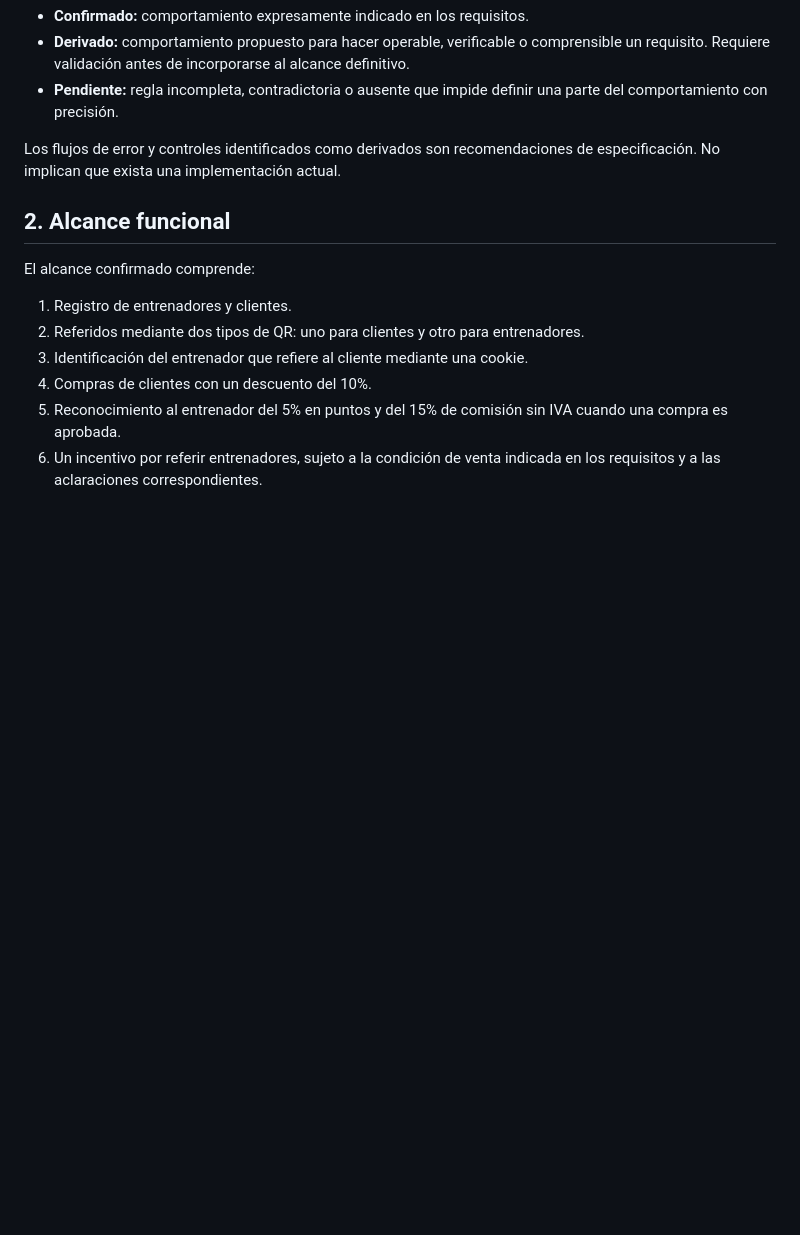
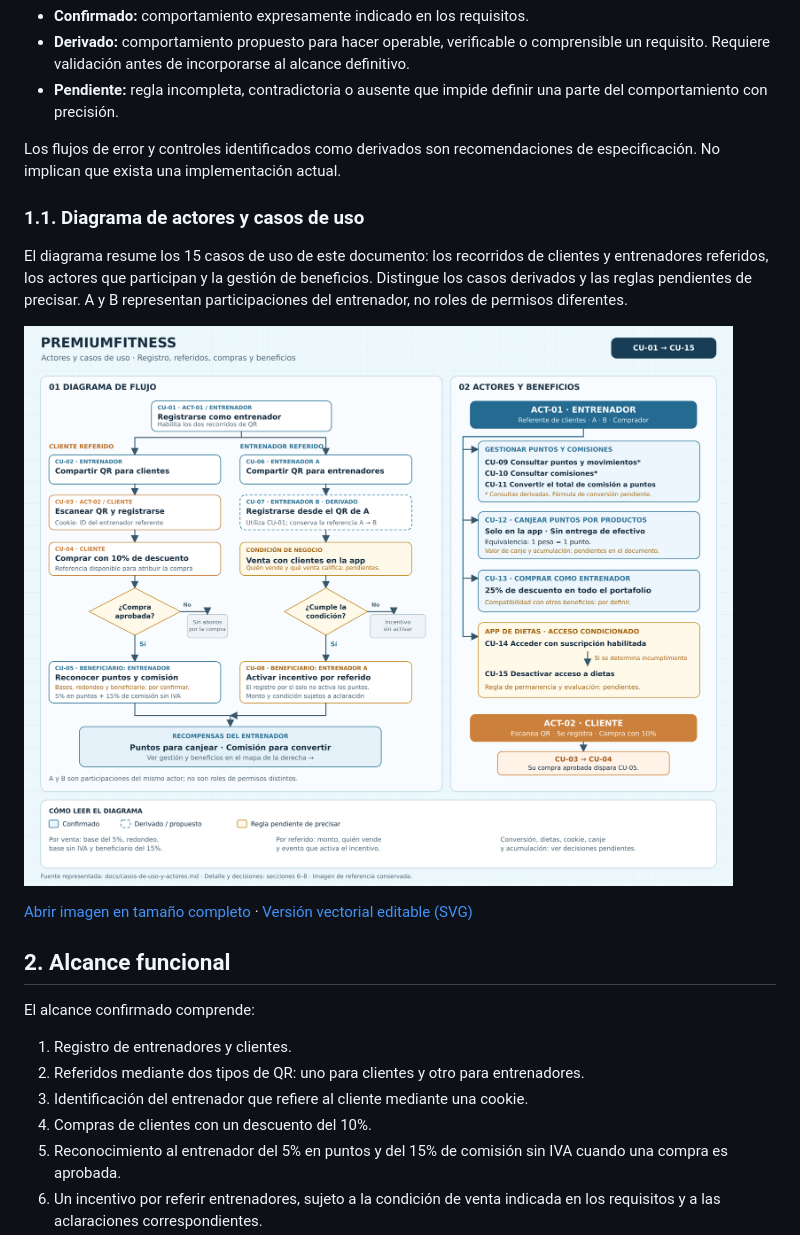
Before and after one commit to shura1981/premiumfitness, a Markdown page: docs/casos-de-uso-y-actores.md, the part around the change. Drawn GitHub-style; pictures changed too: docs/img/actores-y-casos-de-uso.png (added); blank space fills up the shorter version.

Commit message:
feat: 🖼️ Agrega diagrama de actores y casos de uso en docs/img
- ➕ Agrega docs/img/actores-y-casos-de-uso.svg y .png con el mapa visual de CU-01 a CU-15
- 📝 Agrega sección 1.1 en docs/casos-de-uso-y-actores.md que enlaza y explica el diagrama
- 🎯 Motivo: documentar visualmente flujos de clientes y entrenadores referidos y reglas pendientes

```diff
--- a/docs/casos-de-uso-y-actores.md
+++ b/docs/casos-de-uso-y-actores.md
@@ -13,6 +13,14 @@ Se emplean tres categorías:
 - **Pendiente:** regla incompleta, contradictoria o ausente que impide definir una parte del comportamiento con precisión.
 
 Los flujos de error y controles identificados como derivados son recomendaciones de especificación. No implican que exista una implementación actual.
+
+### 1.1. Diagrama de actores y casos de uso
+
+El diagrama resume los 15 casos de uso de este documento: los recorridos de clientes y entrenadores referidos, los actores que participan y la gestión de beneficios. Distingue los casos derivados y las reglas pendientes de precisar. A y B representan participaciones del entrenador, no roles de permisos diferentes.
+
+![Diagrama de flujo y mapa de actores y casos de uso de PremiumFitness](img/actores-y-casos-de-uso.png)
+
+[Abrir imagen en tamaño completo](img/actores-y-casos-de-uso.png) · [Versión vectorial editable (SVG)](img/actores-y-casos-de-uso.svg)
 
 ## 2. Alcance funcional
 
```
Also changed, not shown: 1 other file.
